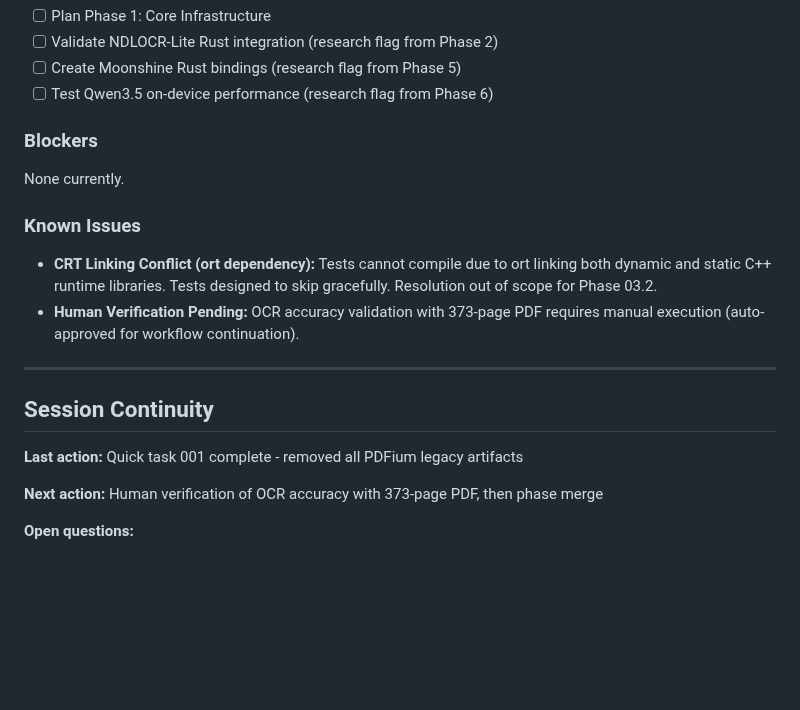
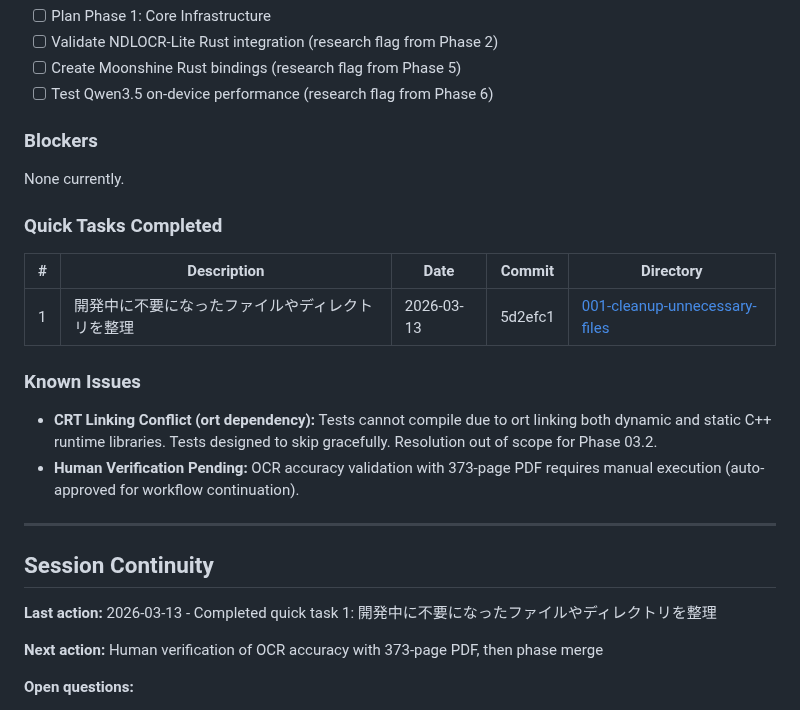
Before and after one commit to ragman53/shusei, a Markdown page: .planning/STATE.md, the part around the change. Rendered like a GitHub page; blank space fills up the shorter version.

Commit message:
docs(quick-001): 開発中に不要になったファイルやディレクトリを整理

```diff
--- a/.planning/STATE.md
+++ b/.planning/STATE.md
@@ -77,6 +77,12 @@ progress:
 
 None currently.
 
+### Quick Tasks Completed
+
+| # | Description | Date | Commit | Directory |
+|---|-------------|------|--------|-----------|
+| 1 | 開発中に不要になったファイルやディレクトリを整理 | 2026-03-13 | 5d2efc1 | [001-cleanup-unnecessary-files](./quick/001-cleanup-unnecessary-files/) |
+
 ### Known Issues
 
 - **CRT Linking Conflict (ort dependency):** Tests cannot compile due to ort linking both dynamic and static C++ runtime libraries. Tests designed to skip gracefully. Resolution out of scope for Phase 03.2.
@@ -86,7 +92,7 @@ None currently.
 
 ## Session Continuity
 
-**Last action:** Quick task 001 complete - removed all PDFium legacy artifacts
+**Last action:** 2026-03-13 - Completed quick task 1: 開発中に不要になったファイルやディレクトリを整理
 
 **Next action:** Human verification of OCR accuracy with 373-page PDF, then phase merge
 
```
